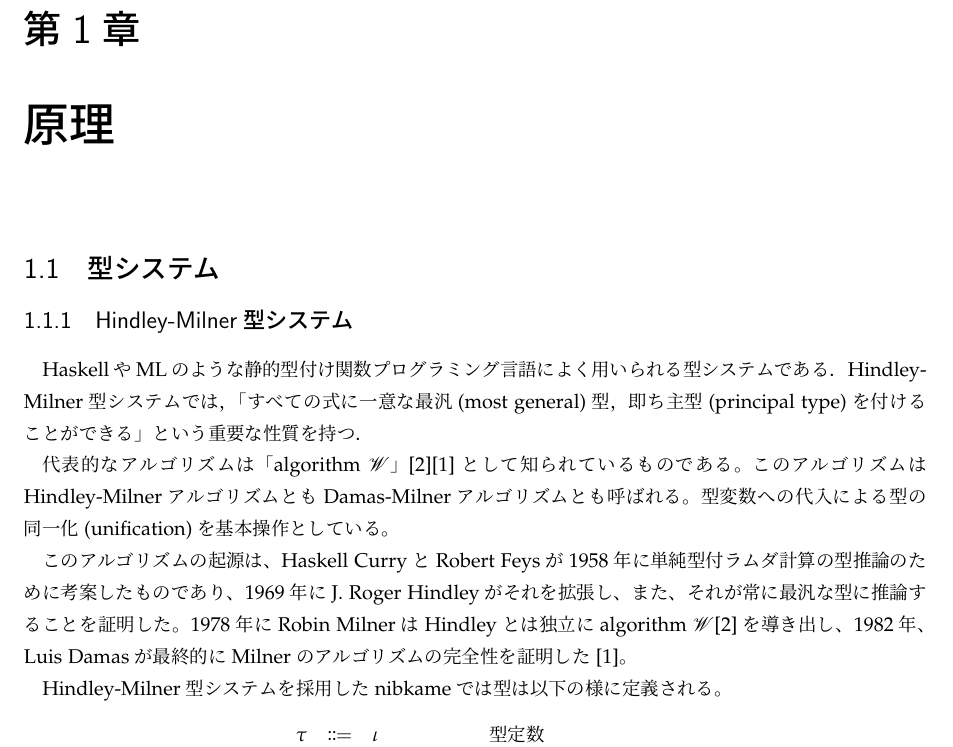
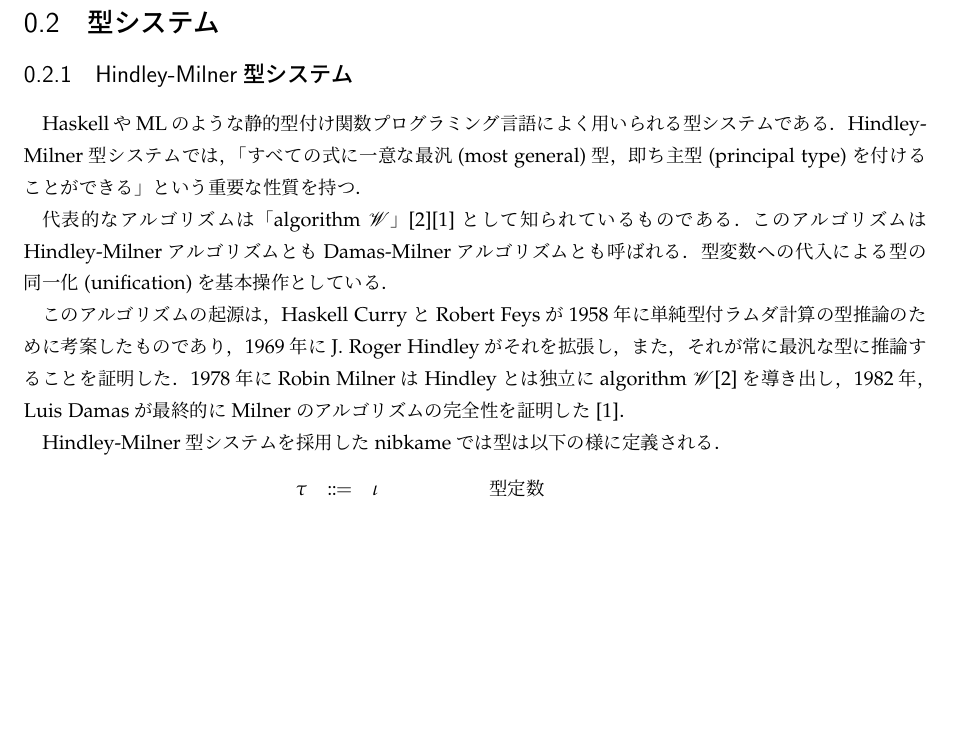
Before and after one commit to ikk775/nibKame, a LaTeX book (doc/final_report.tex): part of page 8 of 10 before the commit and part of page 8 of 9 after it, cut at the place of the change, the shorter picture padded with empty space. Compiled offline with pLaTeX and dvipdfmx; a LaTeX package or settings file that is missing is left out.

Commit message:
句読点をそろえた

```diff
--- a/doc/final_report.tex
+++ b/doc/final_report.tex
@@ -123,7 +123,7 @@ Gauche\footnote{http://practical-scheme.net/gauche/index-j.html})
 % \item 既存のものとの比較 (機能なりターゲットコードなり対象なり)
 %\end{itemize}
 \mainmatter
-\chapter{原理}\label{ch:原理}
+%\chapter{原理}\label{ch:原理}
 
 \section{型システム}\label{sec:型システム}
 
@@ -131,16 +131,16 @@ Gauche\footnote{http://practical-scheme.net/gauche/index-j.html})
 HaskellやMLのような静的型付け関数プログラミング言語によく用いられる型システムである．
 Hindley-Milner型システムでは，「すべての式に一意な最汎(most general)型，即ち主型(principal type)を付けることができる」という重要な性質を持つ．
 
-代表的なアルゴリズムは「\algorithmW」\cite{Milner1978348}\cite{Damas:1982:PTF:582153.582176}として知られているものである。
-このアルゴリズムはHindley-MilnerアルゴリズムともDamas-Milnerアルゴリズムとも呼ばれる。
-型変数への代入による型の同一化(unification)を基本操作としている。
+代表的なアルゴリズムは「\algorithmW」\cite{Milner1978348}\cite{Damas:1982:PTF:582153.582176}として知られているものである．
+このアルゴリズムはHindley-MilnerアルゴリズムともDamas-Milnerアルゴリズムとも呼ばれる．
+型変数への代入による型の同一化(unification)を基本操作としている．
 
-このアルゴリズムの起源は、Haskell CurryとRobert Feysが1958年に単純型付ラムダ計算の型推論のために考案したものであり、
-1969年にJ. Roger Hindleyがそれを拡張し、また、それが常に最汎な型に推論することを証明した。
-1978年にRobin MilnerはHindleyとは独立に\algorithmW\cite{Milner1978348}を導き出し、
-1982年、Luis Damasが最終的にMilnerのアルゴリズムの完全性を証明した\cite{Damas:1982:PTF:582153.582176}。
+このアルゴリズムの起源は，Haskell CurryとRobert Feysが1958年に単純型付ラムダ計算の型推論のために考案したものであり，
+1969年にJ. Roger Hindleyがそれを拡張し，また，それが常に最汎な型に推論することを証明した．
+1978年にRobin MilnerはHindleyとは独立に\algorithmW\cite{Milner1978348}を導き出し，
+1982年，Luis Damasが最終的にMilnerのアルゴリズムの完全性を証明した\cite{Damas:1982:PTF:582153.582176}．
 
-Hindley-Milner型システムを採用したnibkameでは型は以下の様に定義される。
+Hindley-Milner型システムを採用したnibkameでは型は以下の様に定義される．
 \begin{equation}\label{eq:type}
 \begin{array}{rcll}
     \tau    &\Coloneqq& \iota                       & \text{型定数} \\
```
